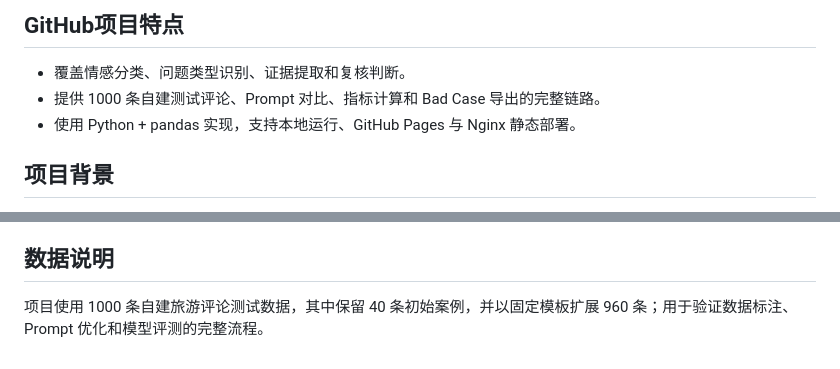
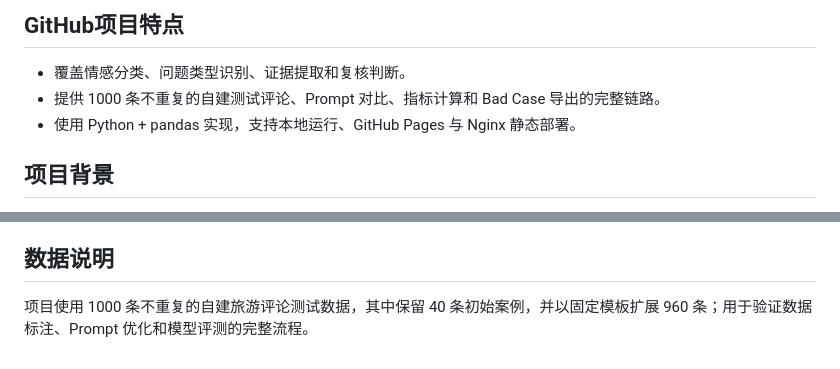
Before and after one commit to yshk9364-ux/tourism-review-llm-evaluation, a Markdown page: README.md, 2 parts joined by grey strips. Rendered like a GitHub page.

Commit message:
fix: generate distinct tourism review texts

```diff
--- a/README.md
+++ b/README.md
@@ -10,7 +10,7 @@ GitHub 仓库：[tourism-review-llm-evaluation](https://github.com/yshk9364-ux/t
 ## GitHub项目特点
 
 - 覆盖情感分类、问题类型识别、证据提取和复核判断。
-- 提供 1000 条自建测试评论、Prompt 对比、指标计算和 Bad Case 导出的完整链路。
+- 提供 1000 条不重复的自建测试评论、Prompt 对比、指标计算和 Bad Case 导出的完整链路。
 - 使用 Python + pandas 实现，支持本地运行、GitHub Pages 与 Nginx 静态部署。
 
 ## 项目背景
@@ -129,4 +129,4 @@ python3 -m http.server 8000
 
 ## 数据说明
 
-项目使用 1000 条自建旅游评论测试数据，其中保留 40 条初始案例，并以固定模板扩展 960 条；用于验证数据标注、Prompt 优化和模型评测的完整流程。
+项目使用 1000 条不重复的自建旅游评论测试数据，其中保留 40 条初始案例，并以固定模板扩展 960 条；用于验证数据标注、Prompt 优化和模型评测的完整流程。
```
